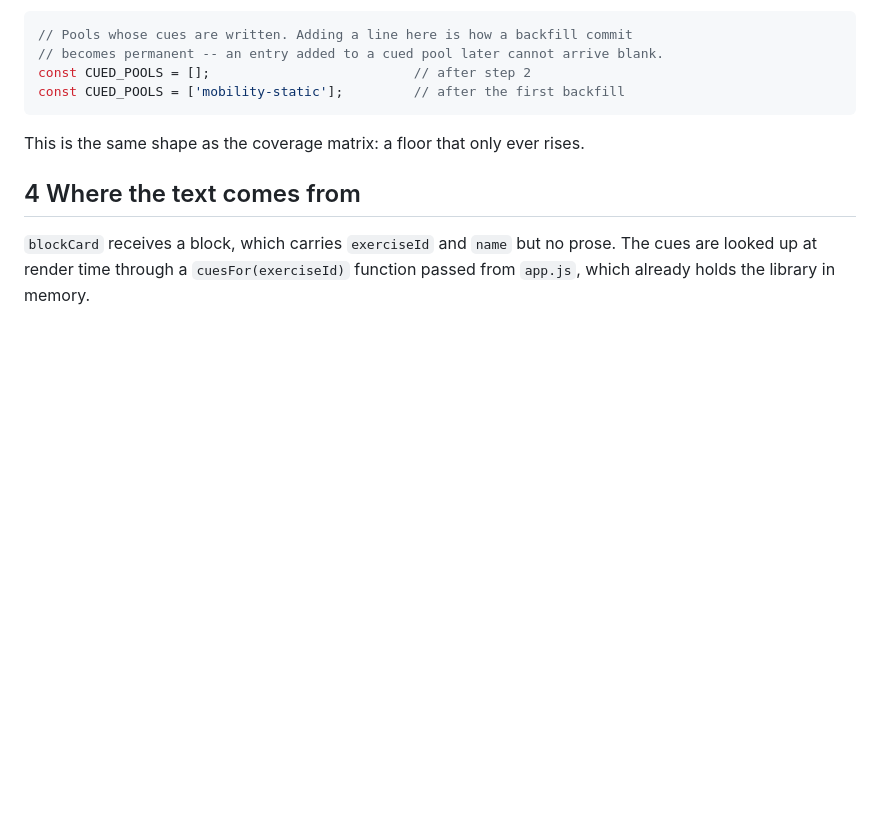
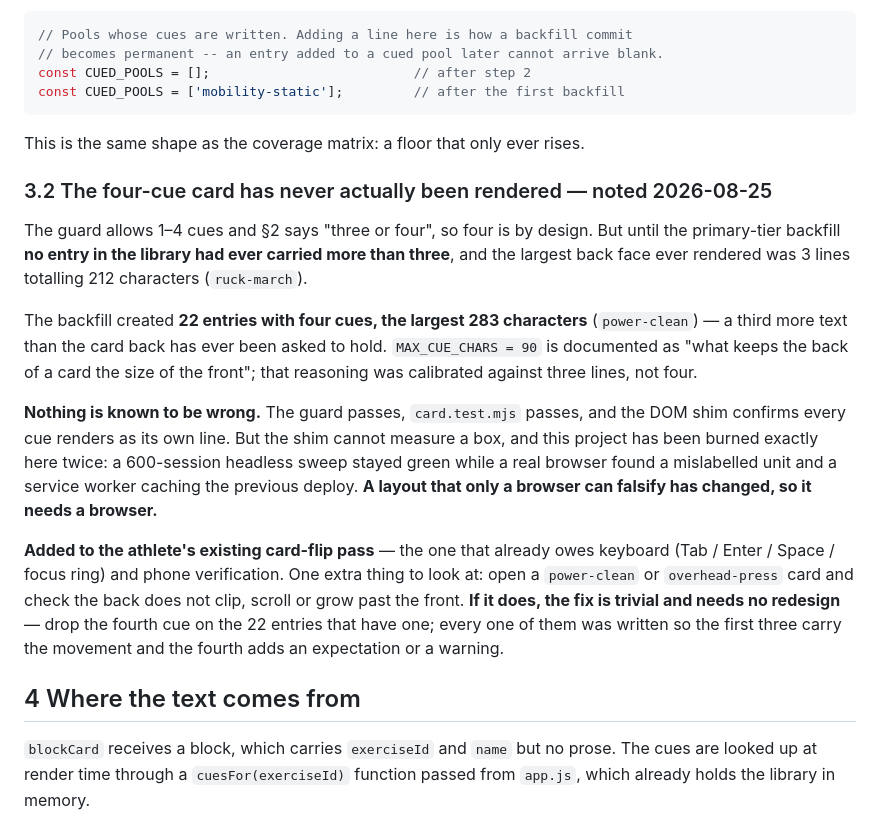
Before and after one commit to ninwhippa08/GymBuddy, a Markdown page: docs/design-card-flip.md, the part around the change. Rendered like a GitHub page; blank space fills up the shorter version.

Commit message:
Note the four-cue card has never been rendered, and hand it to his browser pass
The backfill quietly crossed a line nobody had crossed. Before it, no entry in
the library carried more than THREE cues -- the largest back face ever rendered
was 3 lines and 212 characters. The primary tier added 22 entries with FOUR, the
largest 283 characters. That is a third more text than the card back has ever
been asked to hold.

Four is legal and intended: the guard allows 1-4 and section 2 says "three or
four". But MAX_CUE_CHARS = 90 is documented as "what keeps the back of a card
the size of the front", and that reasoning was calibrated against three lines.

Nothing is known to be wrong. The guard passes, card.test passes, the DOM shim
confirms each cue renders as its own line. But A SHIM CANNOT MEASURE A BOX, and
this project has been burned in exactly this spot twice -- a 600-session
headless sweep stayed green while a real browser found a mislabelled unit and a
service worker precaching the previous deploy. A layout only a browser can
falsify has changed, so it needs a browser.

Added to his existing card-flip pass rather than invented as new work: that pass
already owes keyboard and phone verification. One more thing to look at -- open
power-clean or overhead-press and check the back does not clip, scroll or outgrow
the front.

If it does, the fix needs no redesign: drop the fourth cue on those 22 entries.
Every one was written so the first three carry the movement and the fourth adds
an expectation or a warning, so the trim is lossless in that order.

87/87 green.

Co-Authored-By: Claude Opus 5 <noreply@anthropic.com>

````diff
--- a/docs/design-card-flip.md
+++ b/docs/design-card-flip.md
@@ -66,6 +66,34 @@ const CUED_POOLS = ['mobility-static'];         // after the first backfill
 ```
 
 This is the same shape as the coverage matrix: a floor that only ever rises.
+
+
+### 3.2 The four-cue card has never actually been rendered — noted 2026-08-25
+
+The guard allows 1–4 cues and §2 says "three or four", so four is by design. But
+until the primary-tier backfill **no entry in the library had ever carried more
+than three**, and the largest back face ever rendered was 3 lines totalling 212
+characters (`ruck-march`).
+
+The backfill created **22 entries with four cues, the largest 283 characters**
+(`power-clean`) — a third more text than the card back has ever been asked to
+hold. `MAX_CUE_CHARS = 90` is documented as "what keeps the back of a card the
+size of the front"; that reasoning was calibrated against three lines, not four.
+
+**Nothing is known to be wrong.** The guard passes, `card.test.mjs` passes, and
+the DOM shim confirms every cue renders as its own line. But the shim cannot
+measure a box, and this project has been burned exactly here twice: a 600-session
+headless sweep stayed green while a real browser found a mislabelled unit and a
+service worker caching the previous deploy. **A layout that only a browser can
+falsify has changed, so it needs a browser.**
+
+**Added to the athlete's existing card-flip pass** — the one that already owes
+keyboard (Tab / Enter / Space / focus ring) and phone verification. One extra
+thing to look at: open a `power-clean` or `overhead-press` card and check the
+back does not clip, scroll or grow past the front. **If it does, the fix is
+trivial and needs no redesign** — drop the fourth cue on the 22 entries that
+have one; every one of them was written so the first three carry the movement
+and the fourth adds an expectation or a warning.
 
 ## 4  Where the text comes from
 
````
